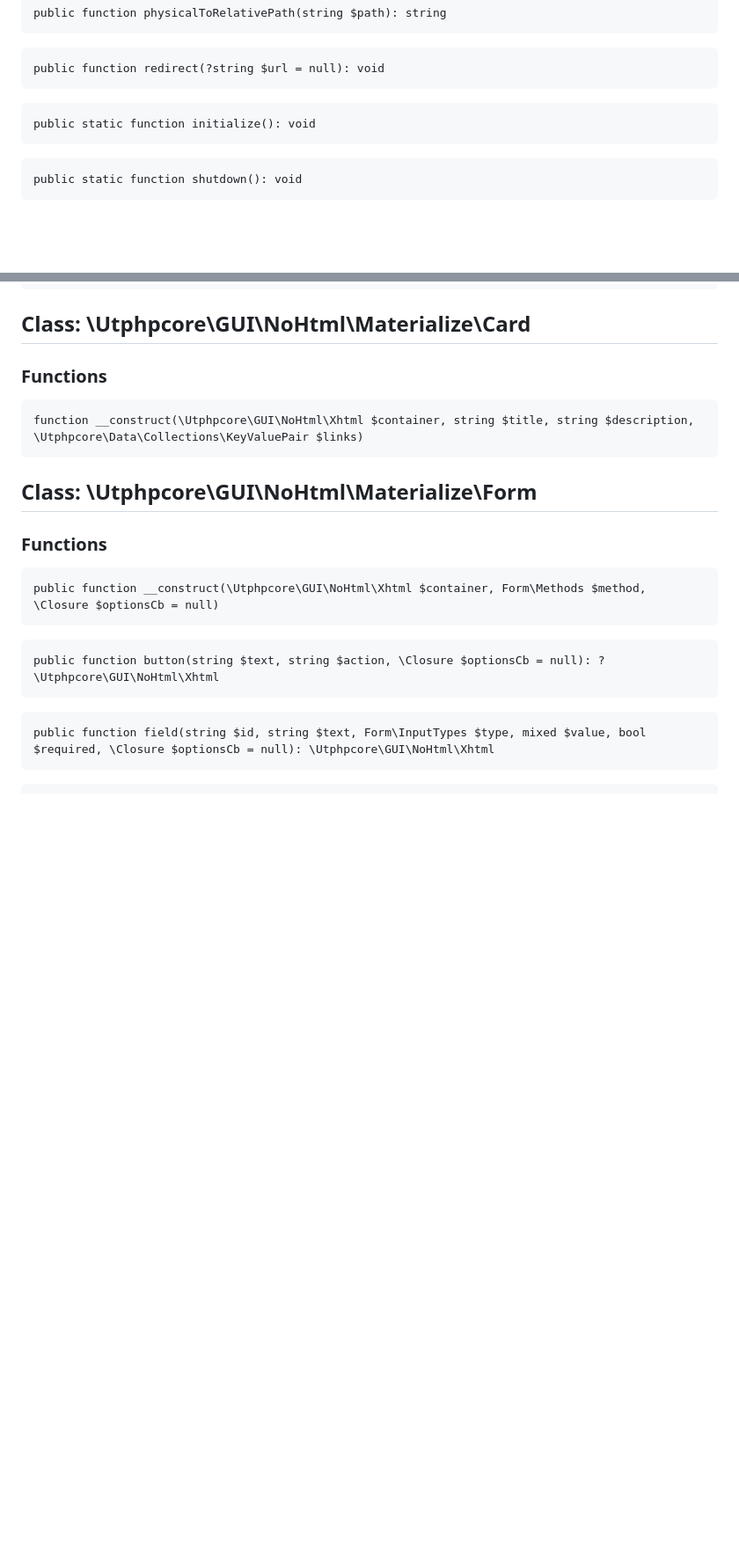
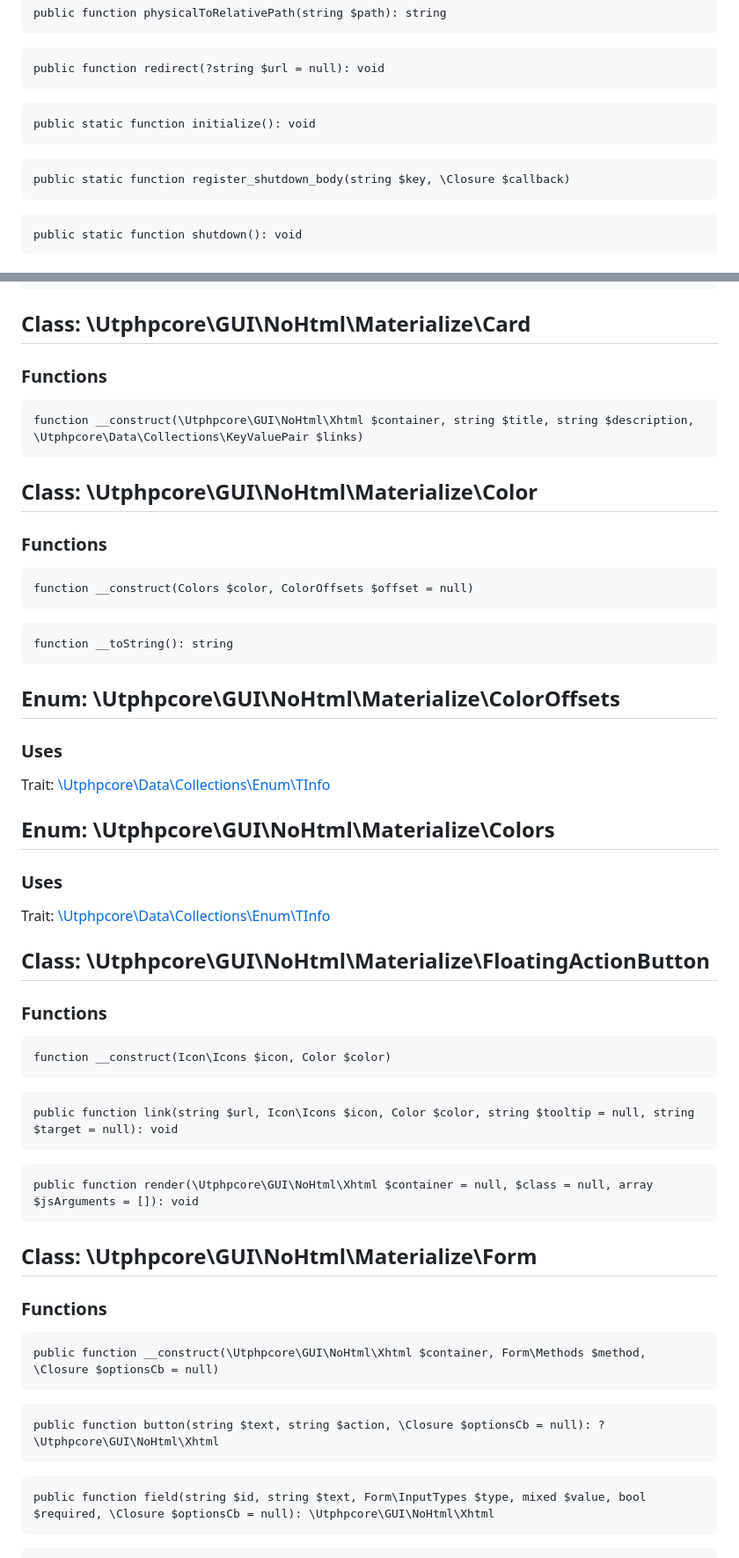
Before and after one commit to Unreal-Technologies/gs-portal, a Markdown page: README.md, 2 parts joined by grey strips. Shown: that part at 88% size. Rendered like a GitHub page; blank space fills up the shorter version.

Commit message:
Update Core & readme

````diff
--- a/README.md
+++ b/README.md
@@ -27,6 +27,9 @@ public function redirect(?string $url = null): void
 ```
 ```
 public static function initialize(): void
+```
+```
+public static function register_shutdown_body(string $key, \Closure $callback)
 ```
 ```
 public static function shutdown(): void
@@ -450,6 +453,33 @@ public function text(string $text): void
 ```
 function __construct(\Utphpcore\GUI\NoHtml\Xhtml $container, string $title, string $description, \Utphpcore\Data\Collections\KeyValuePair $links)
 ```
+## Class: \Utphpcore\GUI\NoHtml\Materialize\Color
+### Functions
+```
+function __construct(Colors $color, ColorOffsets $offset = null)
+```
+```
+function __toString(): string
+```
+## Enum: \Utphpcore\GUI\NoHtml\Materialize\ColorOffsets
+### Uses
+Trait: [\Utphpcore\Data\Collections\Enum\TInfo](#trait-utphpcoredatacollectionsenumtinfo)
+
+## Enum: \Utphpcore\GUI\NoHtml\Materialize\Colors
+### Uses
+Trait: [\Utphpcore\Data\Collections\Enum\TInfo](#trait-utphpcoredatacollectionsenumtinfo)
+
+## Class: \Utphpcore\GUI\NoHtml\Materialize\FloatingActionButton
+### Functions
+```
+function __construct(Icon\Icons $icon, Color $color)
+```
+```
+public function link(string $url, Icon\Icons $icon, Color $color, string $tooltip = null, string $target = null): void
+```
+```
+public function render(\Utphpcore\GUI\NoHtml\Xhtml $container = null, $class = null, array $jsArguments = []): void
+```
 ## Class: \Utphpcore\GUI\NoHtml\Materialize\Form
 ### Functions
 ```
````
Also changed, not shown: other parts of README.md (+22 -1 lines).
